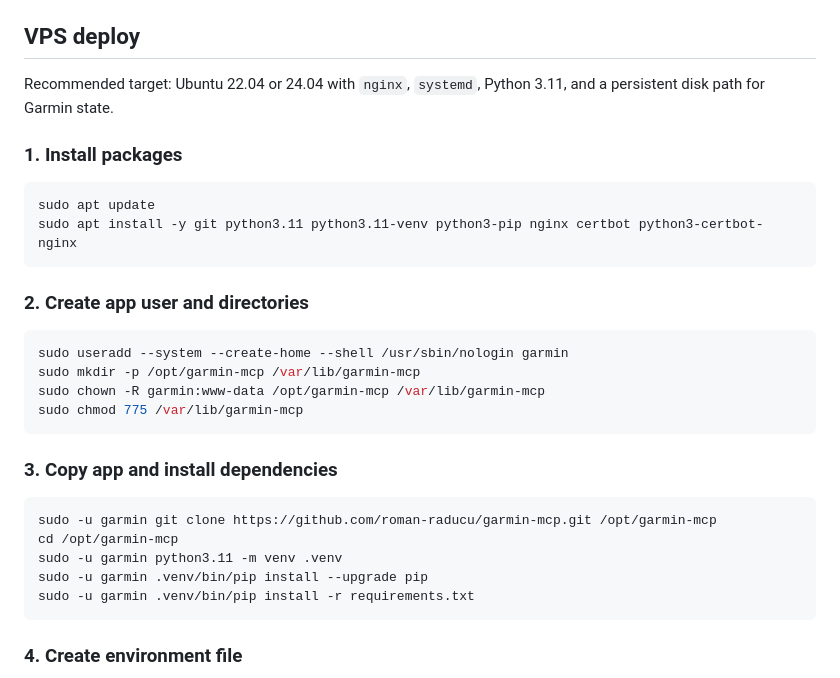
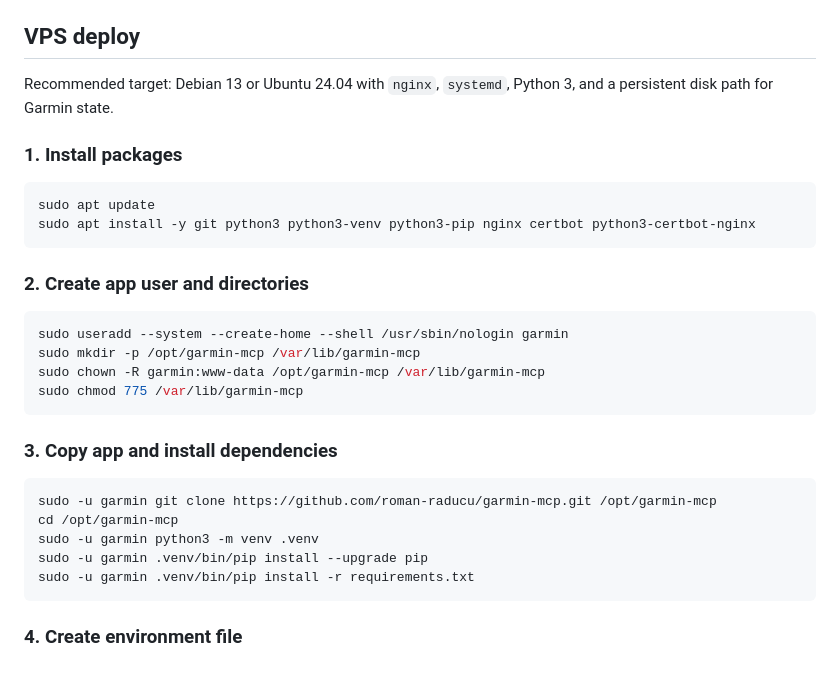
Before and after one commit to roman-raducu/garmin-mcp, a Markdown page: README.md, the part around the change. Drawn GitHub-style.

Commit message:
Align VPS docs with Debian

````diff
--- a/README.md
+++ b/README.md
@@ -11,13 +11,13 @@ If you want sessions to survive restarts or deploys, point `GARMIN_STATE_DB_PATH
 
 ## VPS deploy
 
-Recommended target: Ubuntu 22.04 or 24.04 with `nginx`, `systemd`, Python 3.11, and a persistent disk path for Garmin state.
+Recommended target: Debian 13 or Ubuntu 24.04 with `nginx`, `systemd`, Python 3, and a persistent disk path for Garmin state.
 
 ### 1. Install packages
 
 ```bash
 sudo apt update
-sudo apt install -y git python3.11 python3.11-venv python3-pip nginx certbot python3-certbot-nginx
+sudo apt install -y git python3 python3-venv python3-pip nginx certbot python3-certbot-nginx
 ```
 
 ### 2. Create app user and directories
@@ -34,7 +34,7 @@ sudo chmod 775 /var/lib/garmin-mcp
 ```bash
 sudo -u garmin git clone https://github.com/roman-raducu/garmin-mcp.git /opt/garmin-mcp
 cd /opt/garmin-mcp
-sudo -u garmin python3.11 -m venv .venv
+sudo -u garmin python3 -m venv .venv
 sudo -u garmin .venv/bin/pip install --upgrade pip
 sudo -u garmin .venv/bin/pip install -r requirements.txt
 ```
````
